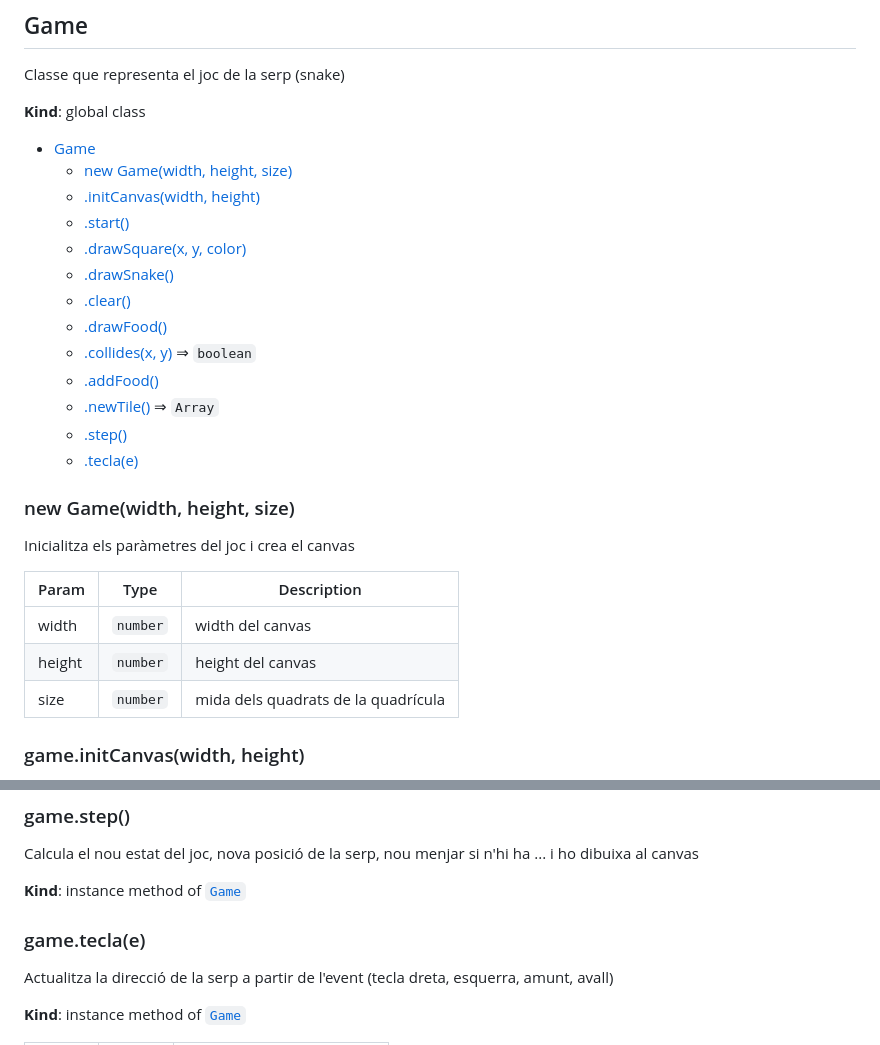
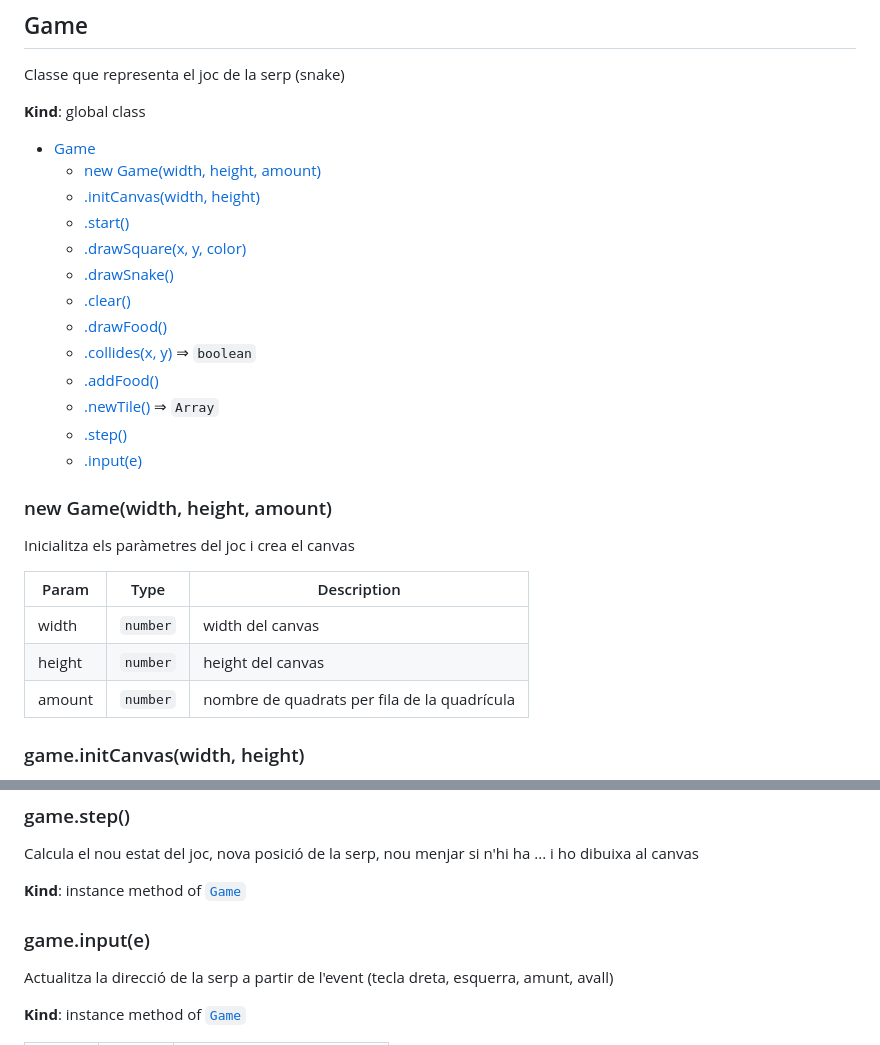
Before and after one commit to sebastian11223/snakeFork, a Markdown page: doc/doc.md, 2 parts joined by grey strips. GitHub-like rendering.

Commit message:
Correccions a la documentació

```diff
--- a/doc/doc.md
+++ b/doc/doc.md
@@ -6,7 +6,7 @@ Classe que representa el joc de la serp (snake)
 **Kind**: global class
 
 * [Game](#Game)
-    * [new Game(width, height, size)](#new_Game_new)
+    * [new Game(width, height, amount)](#new_Game_new)
     * [.initCanvas(width, height)](#Game+initCanvas)
     * [.start()](#Game+start)
     * [.drawSquare(x, y, color)](#Game+drawSquare)
@@ -17,11 +17,11 @@ Classe que representa el joc de la serp (snake)
     * [.addFood()](#Game+addFood)
     * [.newTile()](#Game+newTile) ⇒ <code>Array</code>
     * [.step()](#Game+step)
-    * [.tecla(e)](#Game+tecla)
+    * [.input(e)](#Game+input)
 
 <a name="new_Game_new"></a>
 
-### new Game(width, height, size)
+### new Game(width, height, amount)
 Inicialitza els paràmetres del joc i crea el canvas
 
 
@@ -29,7 +29,7 @@ Inicialitza els paràmetres del joc i crea el canvas
 | --- | --- | --- |
 | width | <code>number</code> | width del canvas |
 | height | <code>number</code> | height del canvas |
-| size | <code>number</code> | mida dels quadrats de la quadrícula |
+| amount | <code>number</code> | nombre de quadrats per fila de la quadrícula |
 
 <a name="Game+initCanvas"></a>
 
@@ -119,5 +119,5 @@ i ho dibuixa al canvas
 
-### game.tecla(e)
+### game.input(e)
 Actualitza la direcció de la serp a partir de l'event (tecla dreta, esquerra, amunt, avall)
 
 **Kind**: instance method of [<code>Game</code>](#Game)
```
Also changed, not shown: other parts of doc/doc.md (+1 -1 lines).
